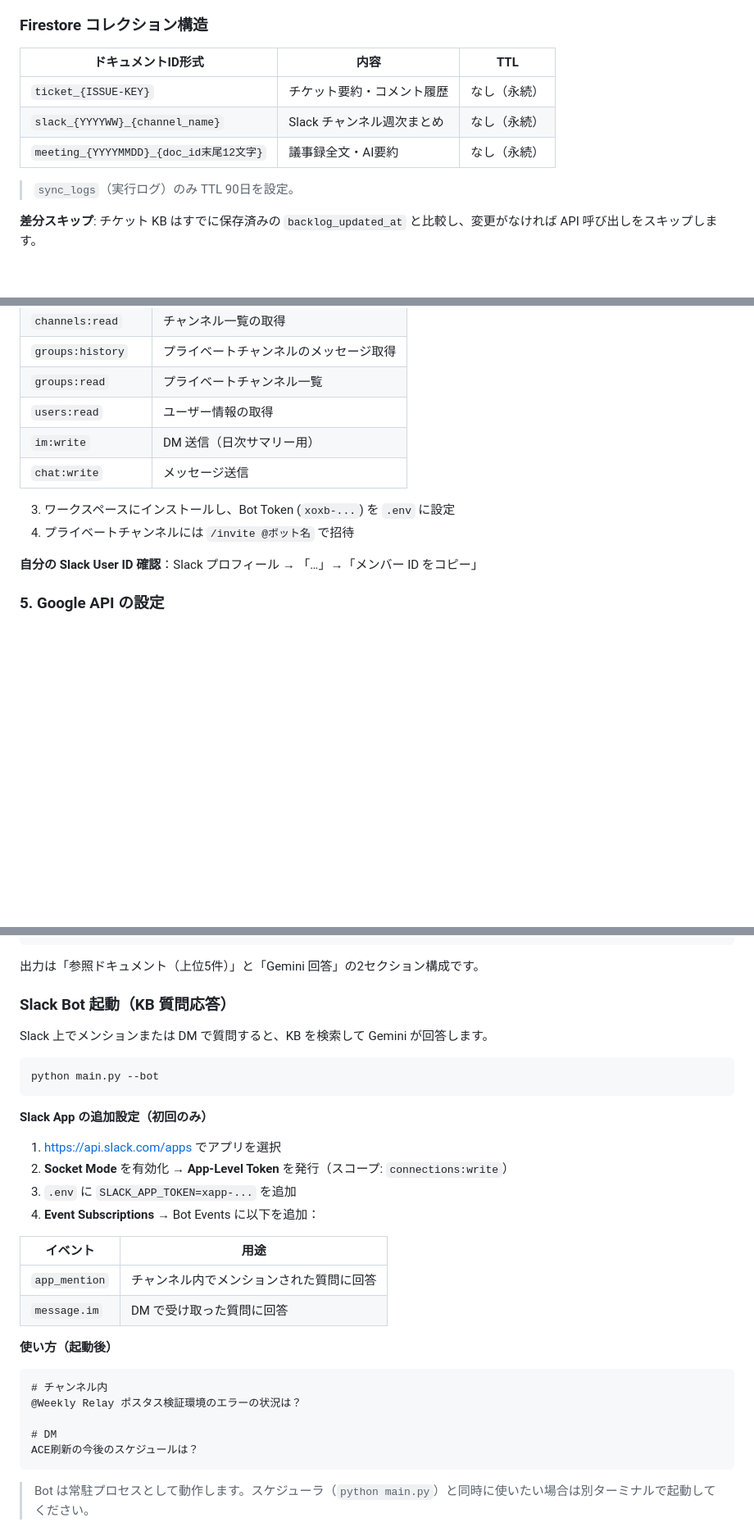
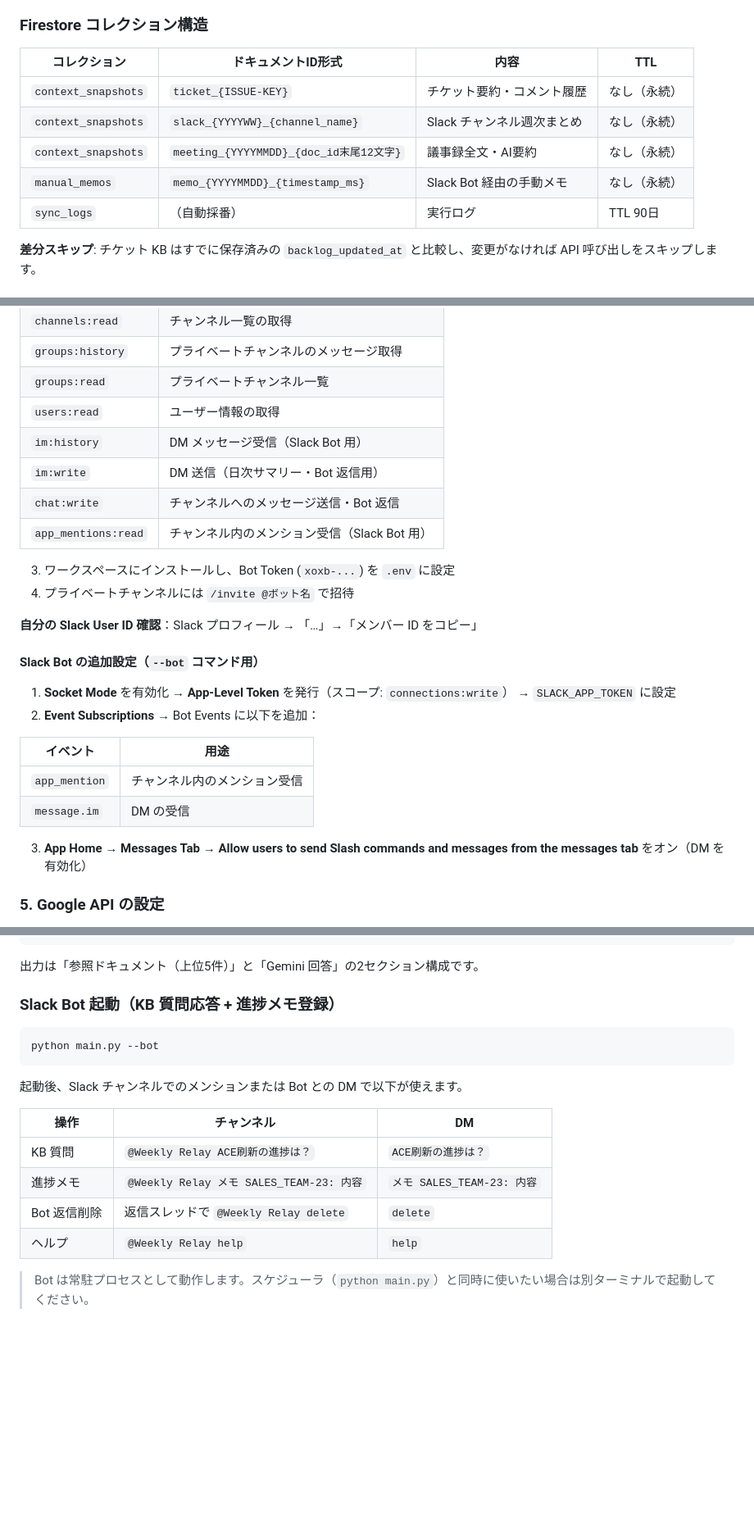
Before and after one commit to andst-kimura/Weekly-Relay, a Markdown page: README.md, 3 parts joined by grey strips. Shown at 82% size. Rendered like a GitHub page; blank space fills up the shorter version.

````diff
--- a/README.md
+++ b/README.md
@@ -161,13 +213,13 @@ KB 生成で作成されるドキュメントは Firestore `context_snapshots`
 
 ### Firestore コレクション構造
 
-| ドキュメントID形式 | 内容 | TTL |
-|---|---|---|
-| `ticket_{ISSUE-KEY}` | チケット要約・コメント履歴 | なし（永続） |
-| `slack_{YYYYWW}_{channel_name}` | Slack チャンネル週次まとめ | なし（永続） |
-| `meeting_{YYYYMMDD}_{doc_id末尾12文字}` | 議事録全文・AI要約 | なし（永続） |
-
-> `sync_logs`（実行ログ）のみ TTL 90日を設定。
+| コレクション | ドキュメントID形式 | 内容 | TTL |
+|---|---|---|---|
+| `context_snapshots` | `ticket_{ISSUE-KEY}` | チケット要約・コメント履歴 | なし（永続） |
+| `context_snapshots` | `slack_{YYYYWW}_{channel_name}` | Slack チャンネル週次まとめ | なし（永続） |
+| `context_snapshots` | `meeting_{YYYYMMDD}_{doc_id末尾12文字}` | 議事録全文・AI要約 | なし（永続） |
+| `manual_memos` | `memo_{YYYYMMDD}_{timestamp_ms}` | Slack Bot 経由の手動メモ | なし（永続） |
+| `sync_logs` | （自動採番） | 実行ログ | TTL 90日 |
 
 **差分スキップ**: チケット KB はすでに保存済みの `backlog_updated_at` と比較し、変更がなければ API 呼び出しをスキップします。
 
@@ -305,13 +359,27 @@ python main.py --check-user-id
 | `groups:history` | プライベートチャンネルのメッセージ取得 |
 | `groups:read` | プライベートチャンネル一覧 |
 | `users:read` | ユーザー情報の取得 |
-| `im:write` | DM 送信（日次サマリー用） |
-| `chat:write` | メッセージ送信 |
+| `im:history` | DM メッセージ受信（Slack Bot 用） |
+| `im:write` | DM 送信（日次サマリー・Bot 返信用） |
+| `chat:write` | チャンネルへのメッセージ送信・Bot 返信 |
+| `app_mentions:read` | チャンネル内のメンション受信（Slack Bot 用） |
 
 3. ワークスペースにインストールし、Bot Token (`xoxb-...`) を `.env` に設定
 4. プライベートチャンネルには `/invite @ボット名` で招待
 
 **自分の Slack User ID 確認**：Slack プロフィール → 「…」→「メンバー ID をコピー」
+
+#### Slack Bot の追加設定（`--bot` コマンド用）
+
+1. **Socket Mode** を有効化 → **App-Level Token** を発行（スコープ: `connections:write`） → `SLACK_APP_TOKEN` に設定
+2. **Event Subscriptions** → Bot Events に以下を追加：
+
+| イベント | 用途 |
+|---|---|
+| `app_mention` | チャンネル内のメンション受信 |
+| `message.im` | DM の受信 |
+
+3. **App Home** → **Messages Tab** → **Allow users to send Slash commands and messages from the messages tab** をオン（DM を有効化）
 
 ### 5. Google API の設定
 
@@ -516,35 +582,20 @@ python main.py --search "ポスタス検証環境のエラーは解消したか"
 
 出力は「参照ドキュメント（上位5件）」と「Gemini 回答」の2セクション構成です。
 
-### Slack Bot 起動（KB 質問応答）
-
-Slack 上でメンションまたは DM で質問すると、KB を検索して Gemini が回答します。
+### Slack Bot 起動（KB 質問応答 + 進捗メモ登録）
 
 ```bash
 python main.py --bot
 ```
 
-**Slack App の追加設定（初回のみ）**
+起動後、Slack チャンネルでのメンションまたは Bot との DM で以下が使えます。
 
-1. https://api.slack.com/apps でアプリを選択
-2. **Socket Mode** を有効化 → **App-Level Token** を発行（スコープ: `connections:write`）
-3. `.env` に `SLACK_APP_TOKEN=xapp-...` を追加
-4. **Event Subscriptions** → Bot Events に以下を追加：
-
-| イベント | 用途 |
-|---|---|
-| `app_mention` | チャンネル内でメンションされた質問に回答 |
-| `message.im` | DM で受け取った質問に回答 |
-
-**使い方（起動後）**
-
-```
-# チャンネル内
-@Weekly Relay ポスタス検証環境のエラーの状況は？
-
-# DM
-ACE刷新の今後のスケジュールは？
-```
+| 操作 | チャンネル | DM |
+|---|---|---|
+| KB 質問 | `@Weekly Relay ACE刷新の進捗は？` | `ACE刷新の進捗は？` |
+| 進捗メモ | `@Weekly Relay メモ SALES_TEAM-23: 内容` | `メモ SALES_TEAM-23: 内容` |
+| Bot 返信削除 | 返信スレッドで `@Weekly Relay delete` | `delete` |
+| ヘルプ | `@Weekly Relay help` | `help` |
 
 > Bot は常駐プロセスとして動作します。スケジューラ（`python main.py`）と同時に使いたい場合は別ターミナルで起動してください。
 
````
Also changed, not shown: other parts of README.md (+71 -16 lines).
